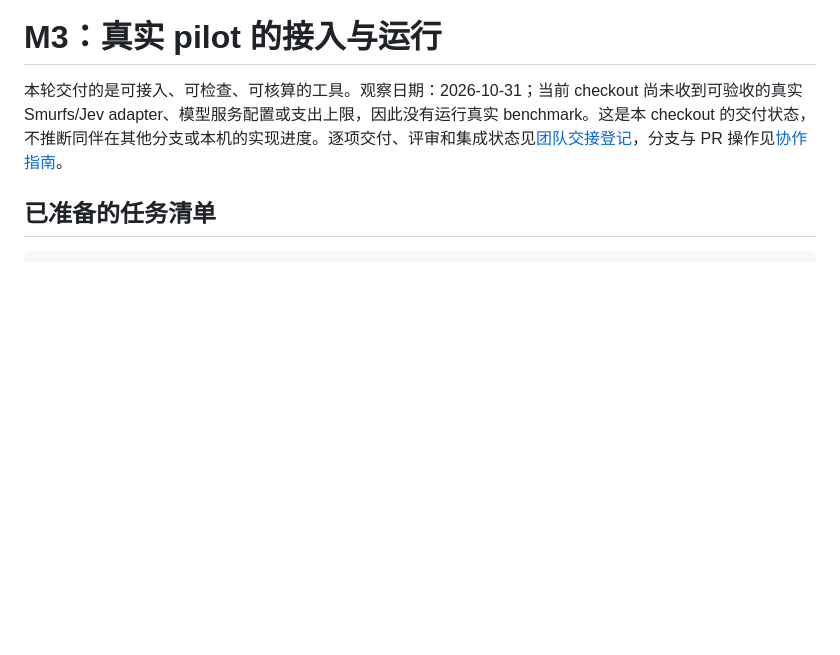
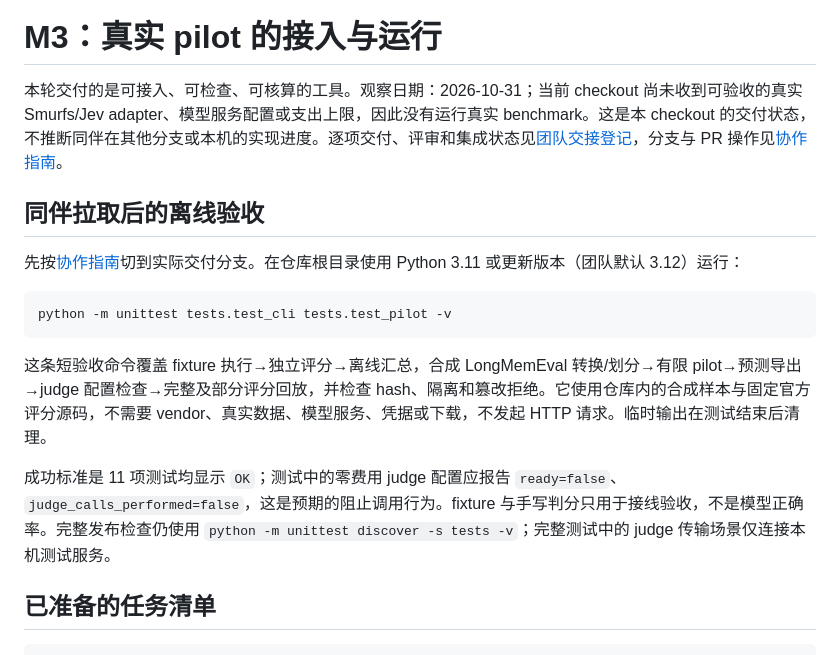
Before and after one commit to SatouJotaro/evirecall, a Markdown page: docs/pilot-handoff.md, the part around the change. GitHub-like rendering; blank space fills up the shorter version.

Commit message:
Add fresh-checkout pilot acceptance instructions

````diff
--- a/docs/pilot-handoff.md
+++ b/docs/pilot-handoff.md
@@ -1,6 +1,18 @@
 # M3：真实 pilot 的接入与运行
 
 本轮交付的是可接入、可检查、可核算的工具。观察日期：2026-10-31；当前 checkout 尚未收到可验收的真实 Smurfs/Jev adapter、模型服务配置或支出上限，因此没有运行真实 benchmark。这是本 checkout 的交付状态，不推断同伴在其他分支或本机的实现进度。逐项交付、评审和集成状态见[团队交接登记](team-handoff.md)，分支与 PR 操作见[协作指南](collaboration.md)。
+
+## 同伴拉取后的离线验收
+
+先按[协作指南](collaboration.md)切到实际交付分支。在仓库根目录使用 Python 3.11 或更新版本（团队默认 3.12）运行：
+
+```bash
+python -m unittest tests.test_cli tests.test_pilot -v
+```
+
+这条短验收命令覆盖 fixture 执行→独立评分→离线汇总，合成 LongMemEval 转换/划分→有限 pilot→预测导出→judge 配置检查→完整及部分评分回放，并检查 hash、隔离和篡改拒绝。它使用仓库内的合成样本与固定官方评分源码，不需要 vendor、真实数据、模型服务、凭据或下载，不发起 HTTP 请求。临时输出在测试结束后清理。
+
+成功标准是 11 项测试均显示 `OK`；测试中的零费用 judge 配置应报告 `ready=false`、`judge_calls_performed=false`，这是预期的阻止调用行为。fixture 与手写判分只用于接线验收，不是模型正确率。完整发布检查仍使用 `python -m unittest discover -s tests -v`；完整测试中的 judge 传输场景仅连接本机测试服务。
 
 ## 已准备的任务清单
 
````
Also changed, not shown: docs/implementation-status.md (+2 -0 lines), docs/team-handoff.md (+1 -1 lines).
